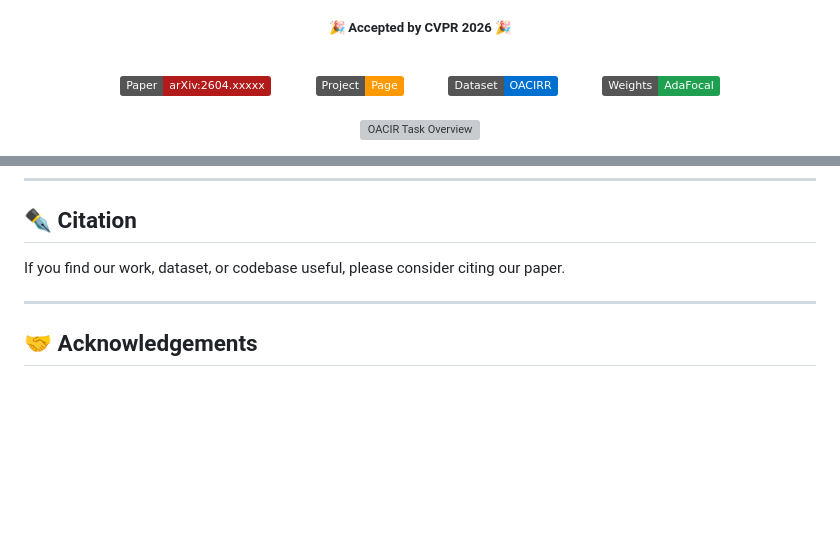
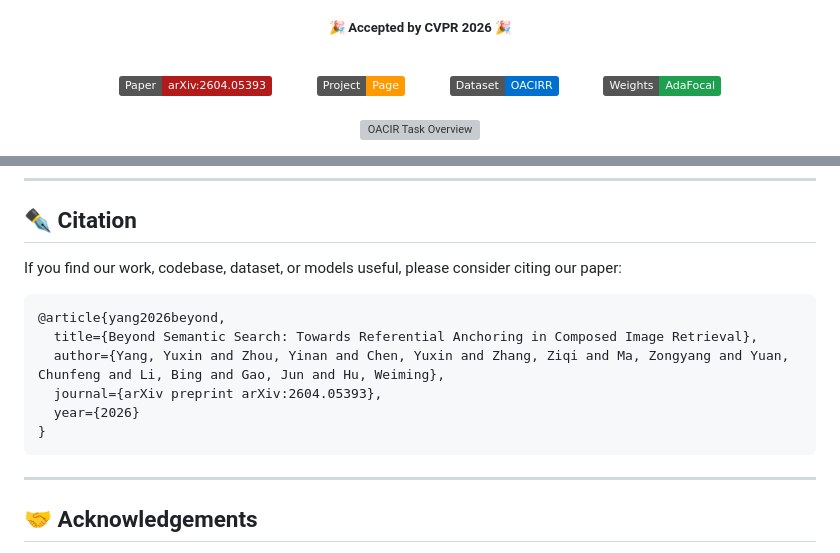
Before and after one commit to HaHaJun1101/OACIR, a Markdown page: README.md, 2 parts joined by grey strips. GitHub-like rendering; badges without logos; blank space fills up the shorter version; grey boxes are pictures that could not be loaded.

Commit message:
Revise citation section in README.md
Updated paper citation and added BibTeX format.

````diff
--- a/README.md
+++ b/README.md
@@ -35,7 +35,7 @@
 <br>
 
 <div align="center">
-  <a href='https://arxiv.org/abs/2604.xxxxx'><img src='https://img.shields.io/badge/Paper-arXiv:2604.xxxxx-B31B1B.svg?logo=arxiv&logoColor=white'></a> &nbsp;&nbsp;&nbsp;&nbsp;&nbsp;&nbsp;&nbsp;&nbsp;&nbsp;&nbsp;
+  <a href='https://arxiv.org/abs/2604.05393'><img src='https://img.shields.io/badge/Paper-arXiv:2604.05393-B31B1B.svg?logo=arxiv&logoColor=white'></a> &nbsp;&nbsp;&nbsp;&nbsp;&nbsp;&nbsp;&nbsp;&nbsp;&nbsp;&nbsp;
   <a href='https://hahajun1101.github.io/OACIR/'><img src='https://img.shields.io/badge/Project-Page-FF9900.svg?logo=Google-Chrome&logoColor=white'></a> &nbsp;&nbsp;&nbsp;&nbsp;&nbsp;&nbsp;&nbsp;&nbsp;&nbsp;&nbsp;
   <a href='https://huggingface.co/datasets/HaHaJun1101/OACIRR'><img src='https://img.shields.io/badge/Dataset-OACIRR-0070D0.svg?logo=HuggingFace&logoColor=white'></a> &nbsp;&nbsp;&nbsp;&nbsp;&nbsp;&nbsp;&nbsp;&nbsp;&nbsp;&nbsp;
   <a href='https://huggingface.co/HaHaJun1101/AdaFocal'><img src='https://img.shields.io/badge/Weights-AdaFocal-1FA050.svg?logo=HuggingFace&logoColor=white'></a>
@@ -396,7 +396,15 @@ This will generate an intuitive `retrieval_results.html` in the same directory a
 
 ## ✒️ Citation
 
-If you find our work, dataset, or codebase useful, please consider citing our paper.
+If you find our work, codebase, dataset, or models useful, please consider citing our paper:
+```bibtex
+@article{yang2026beyond,
+  title={Beyond Semantic Search: Towards Referential Anchoring in Composed Image Retrieval},
+  author={Yang, Yuxin and Zhou, Yinan and Chen, Yuxin and Zhang, Ziqi and Ma, Zongyang and Yuan, Chunfeng and Li, Bing and Gao, Jun and Hu, Weiming},
+  journal={arXiv preprint arXiv:2604.05393},
+  year={2026}
+}
+```
 
 ---
 
````
